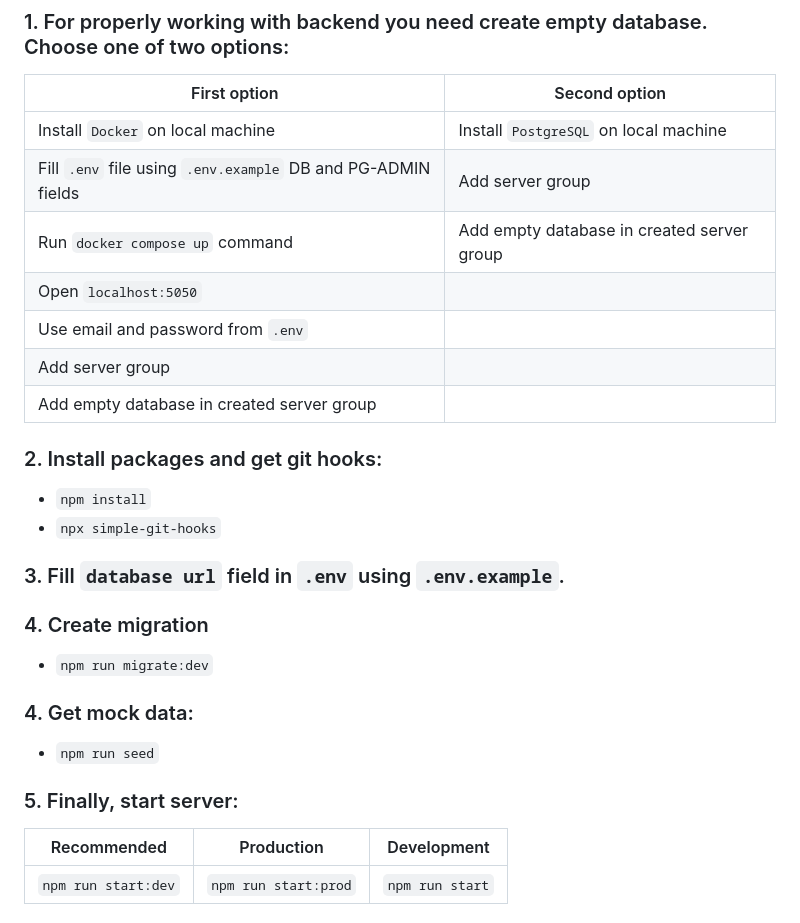
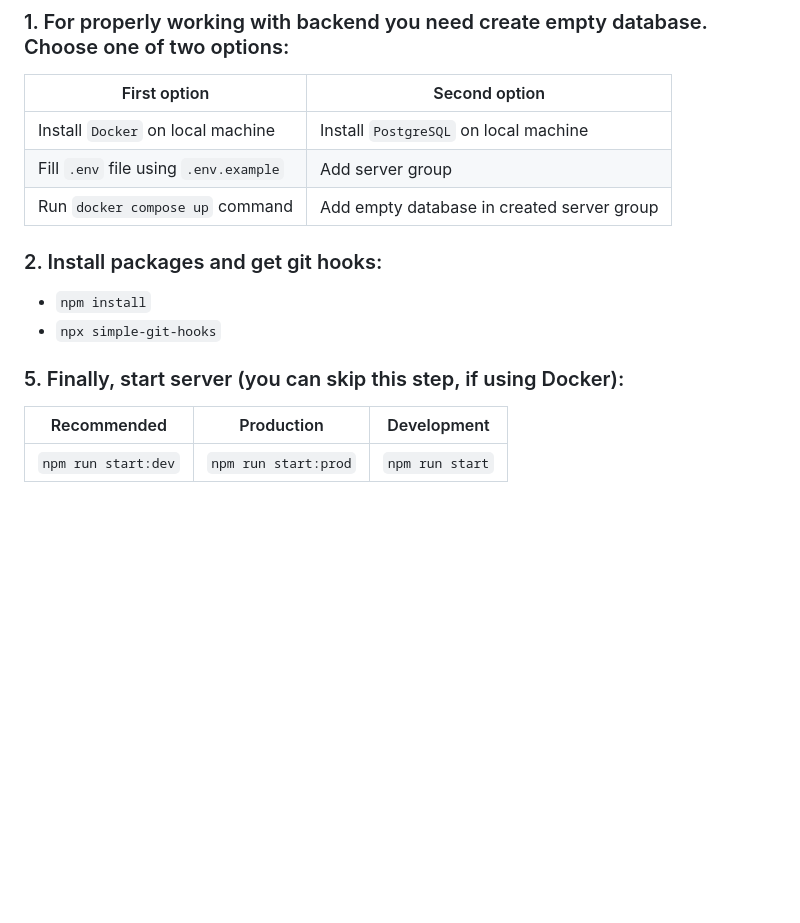
Before and after one commit to kuslosolodka/notes-app-nestjs, a Markdown page: README.md, the part around the change. GitHub-like rendering; blank space fills up the shorter version.

Commit message:
docs: * readme local setup section

```diff
--- a/README.md
+++ b/README.md
@@ -48,29 +48,15 @@ App for managing your notes
 | First option                                                 | Second option                              |
 | ------------------------------------------------------------ | ------------------------------------------ |
 | Install `Docker` on local machine                            | Install `PostgreSQL` on local machine      |
-| Fill `.env` file using `.env.example` DB and PG-ADMIN fields | Add server group                           |
+| Fill `.env` file using `.env.example`                        | Add server group                           |
 | Run `docker compose up` command                              | Add empty database in created server group |
-| Open `localhost:5050`                                        |
-| Use email and password from `.env`                           |
-| Add server group                                             |
-| Add empty database in created server group                   |
 
 ### 2. Install packages and get git hooks:
 
 - `npm install`
 - `npx simple-git-hooks`
 
-### 3. Fill `database url` field in `.env` using `.env.example`.
-
-### 4. Create migration
-
-- `npm run migrate:dev`
-
-### 4. Get mock data:
-
-- `npm run seed`
-
-### 5. Finally, start server:
+### 5. Finally, start server (you can skip this step, if using Docker):
 
 | Recommended         | Production           | Development     |
 | ------------------- | -------------------- | --------------- |
```
